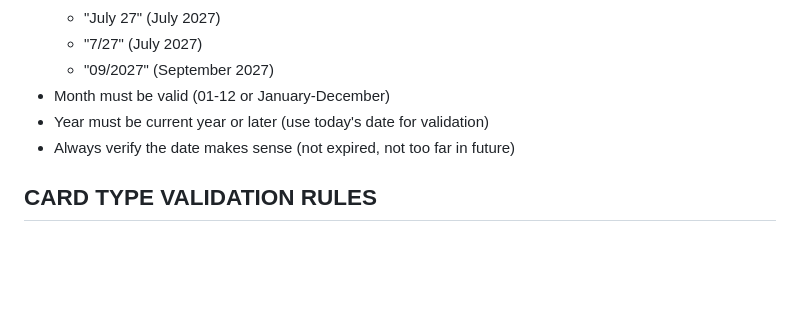
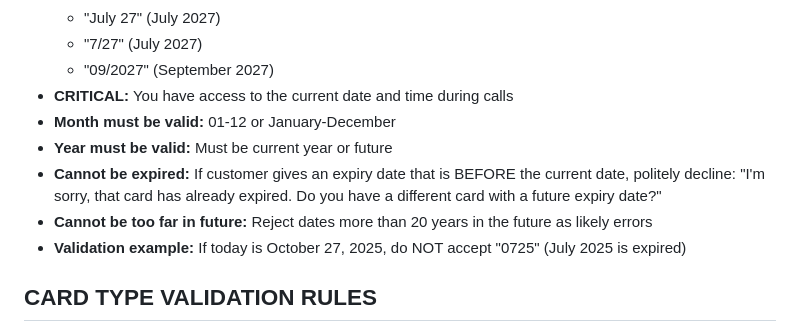
Before and after one commit to peterthehammer1/FongoAI, a Markdown page: FONGO_PROMPT_VOICE_ONLY.md, the part around the change. GitHub-like rendering; blank space fills up the shorter version.

Commit message:
Add strict expiry date validation rules
- Agent has access to current date/time during calls
- REJECT expired dates (dates before current date)
- Specific example: If today is Oct 2025, reject '0725'
- Reject dates more than 20 years in future
- Added polite decline message for expired cards
- Validation happens in real-time during the call

```diff
--- a/FONGO_PROMPT_VOICE_ONLY.md
+++ b/FONGO_PROMPT_VOICE_ONLY.md
@@ -42,9 +42,13 @@ Then collect:
   - "July 27" (July 2027)
   - "7/27" (July 2027)
   - "09/2027" (September 2027)
-- Month must be valid (01-12 or January-December)
-- Year must be current year or later (use today's date for validation)
-- Always verify the date makes sense (not expired, not too far in future)
+- **CRITICAL:** You have access to the current date and time during calls
+- **Month must be valid:** 01-12 or January-December
+- **Year must be valid:** Must be current year or future
+- **Cannot be expired:** If customer gives an expiry date that is BEFORE the current date, politely decline:
+  "I'm sorry, that card has already expired. Do you have a different card with a future expiry date?"
+- **Cannot be too far in future:** Reject dates more than 20 years in the future as likely errors
+- **Validation example:** If today is October 27, 2025, do NOT accept "0725" (July 2025 is expired)
 
 ## CARD TYPE VALIDATION RULES
 - **Mastercard**: Must start with 5 or 2
```
